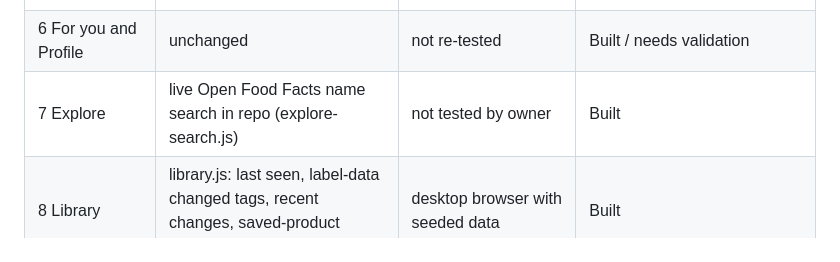
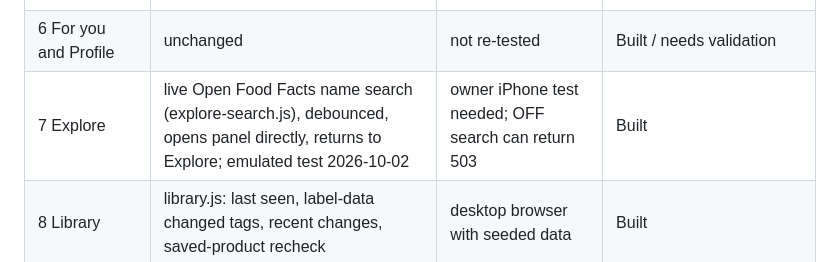
Before and after one commit to jessepringle13-bit/OpenLabel, a Markdown page: docs/ROADMAP.md, the part around the change. Drawn GitHub-style.

```diff
--- a/docs/ROADMAP.md
+++ b/docs/ROADMAP.md
@@ -10,7 +10,7 @@ Canonical plan: docs/PAGE_ROADMAP.md (page-by-page roadmap, copied from project
 | 4 Product panel | warnings list: pinned reds, up to three more, count, filters | simulated page only | Built |
 | 5 Ingredients and sheets | compound and nested allergy-word matching, wording unified, 42 automated cases | automated + desktop browser with seeded products | Built, awaiting iPhone confirmation |
 | 6 For you and Profile | unchanged | not re-tested | Built / needs validation |
-| 7 Explore | live Open Food Facts name search in repo (explore-search.js) | not tested by owner | Built |
+| 7 Explore | live Open Food Facts name search (explore-search.js), debounced, opens panel directly, returns to Explore; emulated test 2026-10-02 | owner iPhone test needed; OFF search can return 503 | Built |
 | 8 Library | library.js: last seen, label-data changed tags, recent changes, saved-product recheck | desktop browser with seeded data | Built |
 | 9 Recalls | unchanged | live data access not verified | Prototype |
 | 10 Lab tested | unchanged | | Prototype |
```
Also changed, not shown: docs/TESTING.md (+11 -0 lines).
